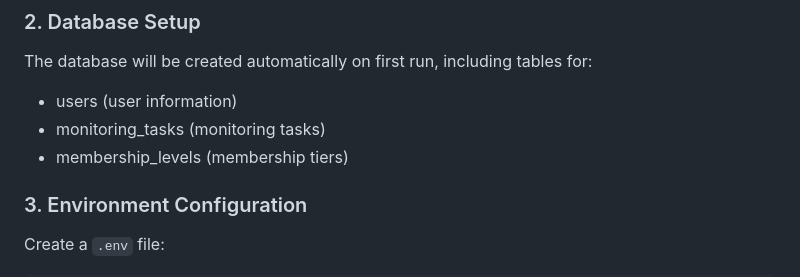
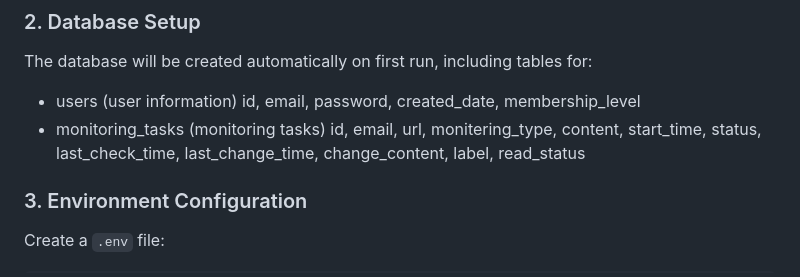
Before and after one commit to Scodive/ChangeDetection, a Markdown page: README.md, the part around the change. Rendered like a GitHub page.

```diff
--- a/README.md
+++ b/README.md
@@ -71,8 +71,9 @@ pm2 save
 
 The database will be created automatically on first run, including tables for:
 - users (user information)
+  id, email, password, created_date, membership_level
 - monitoring_tasks (monitoring tasks)
-- membership_levels (membership tiers)
+  id, email, url, monitering_type, content, start_time, status, last_check_time, last_change_time, change_content, label, read_status
 
 ### 3. Environment Configuration
 
```
